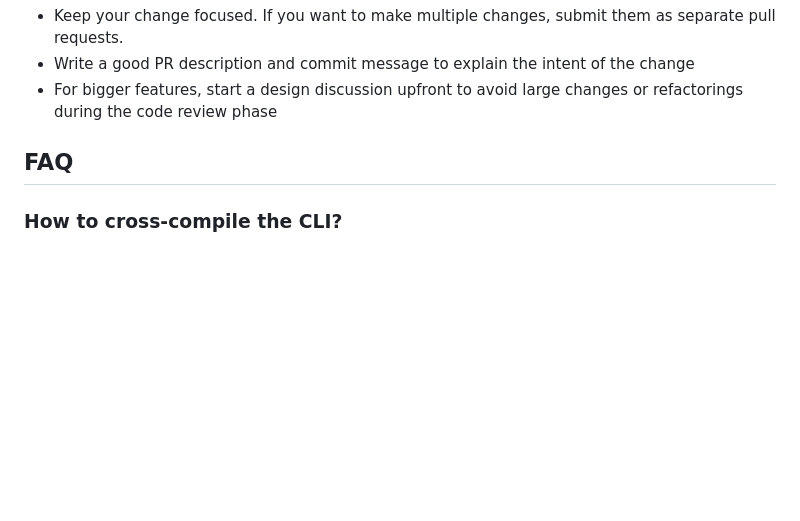
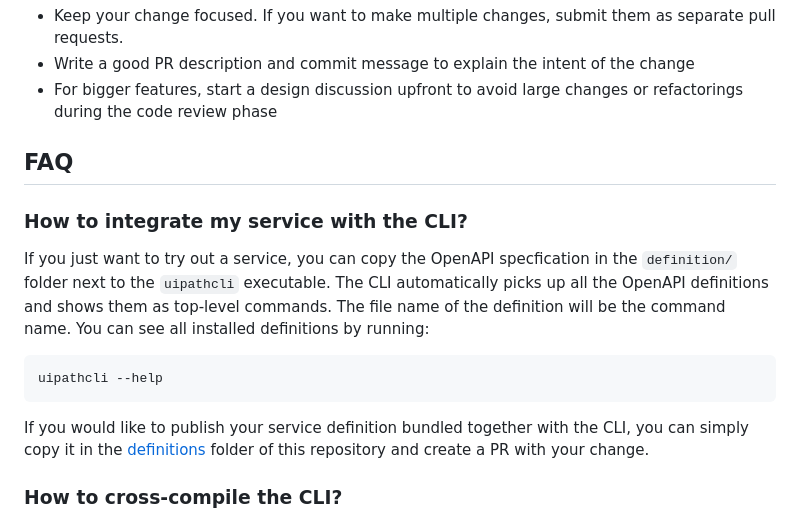
Before and after one commit to UiPath/uipathcli, a Markdown page: CONTRIBUTING.md, the part around the change. Drawn GitHub-style; blank space fills up the shorter version.

Commit message:
Add documentation about how to integrate services with the CLI
Extended the CONTRIBUTING.md guide explaining how to add new OpenAPI
specifications to the uipathcli.

````diff
--- a/CONTRIBUTING.md
+++ b/CONTRIBUTING.md
@@ -75,6 +75,16 @@ Here are a few things you can do to make code reviews go as smooth as possible:
 
 ## FAQ
 
+### How to integrate my service with the CLI?
+
+If you just want to try out a service, you can copy the OpenAPI specfication in the `definition/` folder next to the `uipathcli` executable. The CLI automatically picks up all the OpenAPI definitions and shows them as top-level commands. The file name of the definition will be the command name. You can see all installed definitions by running:
+
+```bash
+uipathcli --help
+```
+
+If you would like to publish your service definition bundled together with the CLI, you can simply copy it in the [definitions](definitions) folder of this repository and create a PR with your change.
+
 ### How to cross-compile the CLI?
 
 You can also cross-compile the CLI using the PowerShell script (`build.ps1`) on Windows and the Bash script (`build.sh`) on Linux:
````
